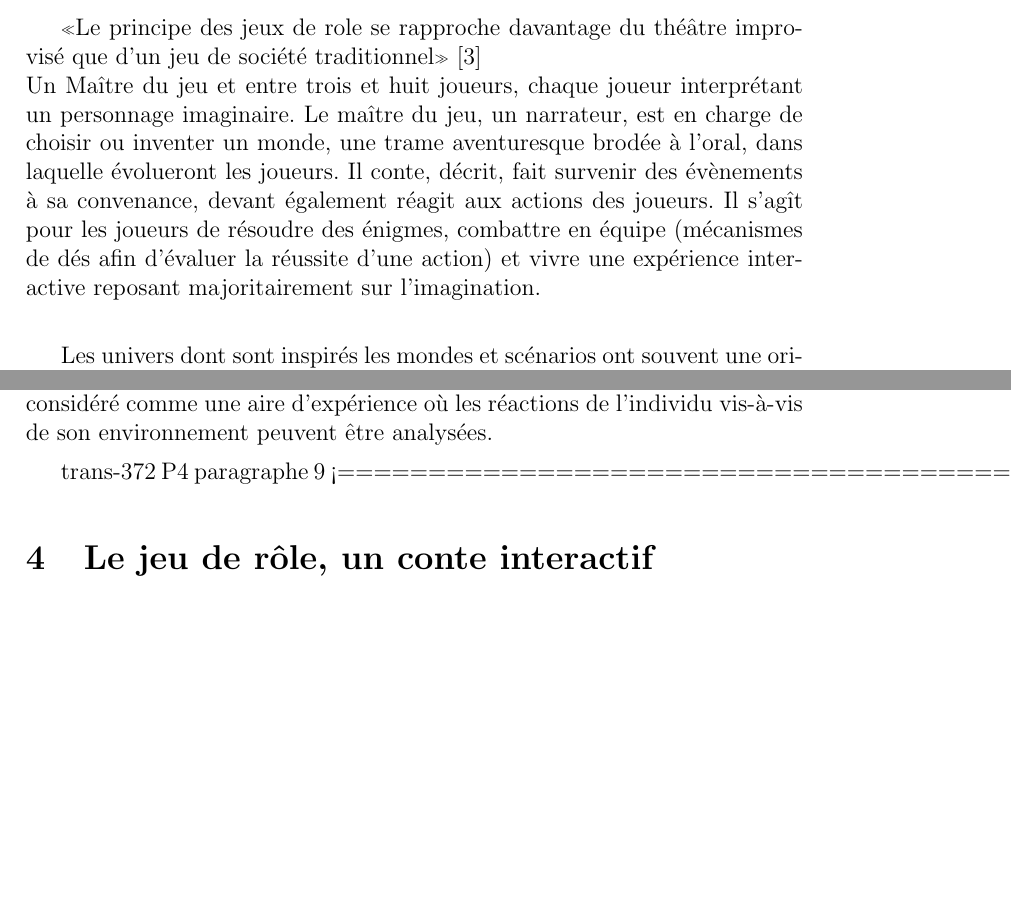
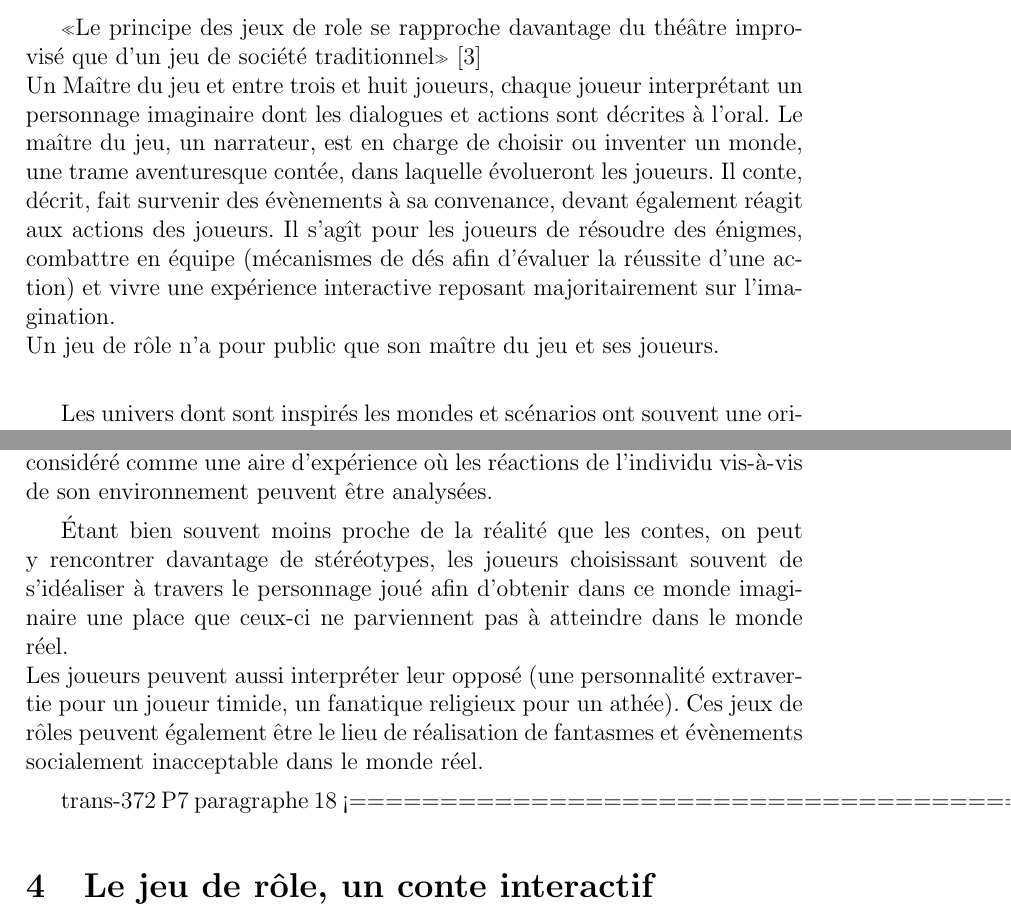
Before and after one commit to remidomingues/pph, a LaTeX document (main.tex): two parts of pages 6 and 7 of 9 before the commit and two parts of pages 6 and 7 of 10 after it, joined at a grey line, cut so that both start at the same text, the shorter picture padded with empty space. Compiled offline with pdfLaTeX.

Commit message:
Part 2 improvements (psychanalysis)

```diff
--- a/main.tex
+++ b/main.tex
@@ -65,7 +65,8 @@ Les évènements passés ayant bouleversé le rapport mort/vie, ceux-ci ont éga
 \cite{caira2007jeux}
 \subsection{Présentation JDR}
 «Le principe des jeux de role se rapproche davantage du théâtre improvisé que d'un jeu de société traditionnel» \cite{cristofari2010lecteur}\\
-Un Maître du jeu et entre trois et huit joueurs, chaque joueur interprétant un personnage imaginaire. Le maître du jeu, un narrateur, est en charge de choisir ou inventer un monde, une trame aventuresque brodée à l'oral, dans laquelle évolueront les joueurs. Il conte, décrit, fait survenir des évènements à sa convenance, devant également réagit aux actions des joueurs. Il s'agît pour les joueurs de résoudre des énigmes, combattre en équipe (mécanismes de dés afin d'évaluer la réussite d'une action) et vivre une expérience interactive reposant majoritairement sur l'imagination.\\
+Un Maître du jeu et entre trois et huit joueurs, chaque joueur interprétant un personnage imaginaire dont les dialogues et actions sont décrites à l'oral. Le maître du jeu, un narrateur, est en charge de choisir ou inventer un monde, une trame aventuresque contée, dans laquelle évolueront les joueurs. Il conte, décrit, fait survenir des évènements à sa convenance, devant également réagit aux actions des joueurs. Il s'agît pour les joueurs de résoudre des énigmes, combattre en équipe (mécanismes de dés afin d'évaluer la réussite d'une action) et vivre une expérience interactive reposant majoritairement sur l'imagination.\\
+Un jeu de rôle n'a pour public que son maître du jeu et ses joueurs.\\
 
 Les univers dont sont inspirés les mondes et scénarios ont souvent une origine littéraire (Call of Cthulhu, Lovecraft => ref, Le seigneur des anneaux, Tolkien) ou cinématographique (Star Wars).\\
 La fidélité à l'oeuvre est alors libre au maître du jeu. On peut ainsi observer des fictions en accord irréprochable avec l'oeuvre dont elle sont issues, comme d'autres s'en inspirant vaguement, voire inventant un monde depuis ses fondements. Il en est de même pour le respect aux règles des jeux de rôles.\\
@@ -79,8 +80,11 @@ Le but du jeu de rôle est aussi d'étendre l'intrigue d'une oeuvre de fiction,
 \subsection{Psychanalyse}
 Le jeu de role est en outre utilisé dans le domaine de la psychanalyse, considéré comme une aire d'expérience où les réactions de l'individu vis-à-vis de son environnement peuvent être analysées.
 
+Étant bien souvent moins proche de la réalité que les contes, on peut y rencontrer davantage de stéréotypes, les joueurs choisissant souvent de s'idéaliser à travers le personnage joué afin d'obtenir dans ce monde imaginaire une place que ceux-ci ne parviennent pas à atteindre dans le monde réel.\\
+Les joueurs peuvent aussi interpréter leur opposé (une personnalité extravertie pour un joueur timide, un fanatique religieux pour un athée). Ces jeux de rôles peuvent également être le lieu de réalisation de fantasmes et évènements socialement inacceptable dans le monde réel.
 
-trans-372 P4 paragraphe 9 <==============================================================================
+
+trans-372 P7 paragraphe 18 <==============================================================================
 
 
 
```
Also changed, not shown: main.tex (1 more changed lines).
